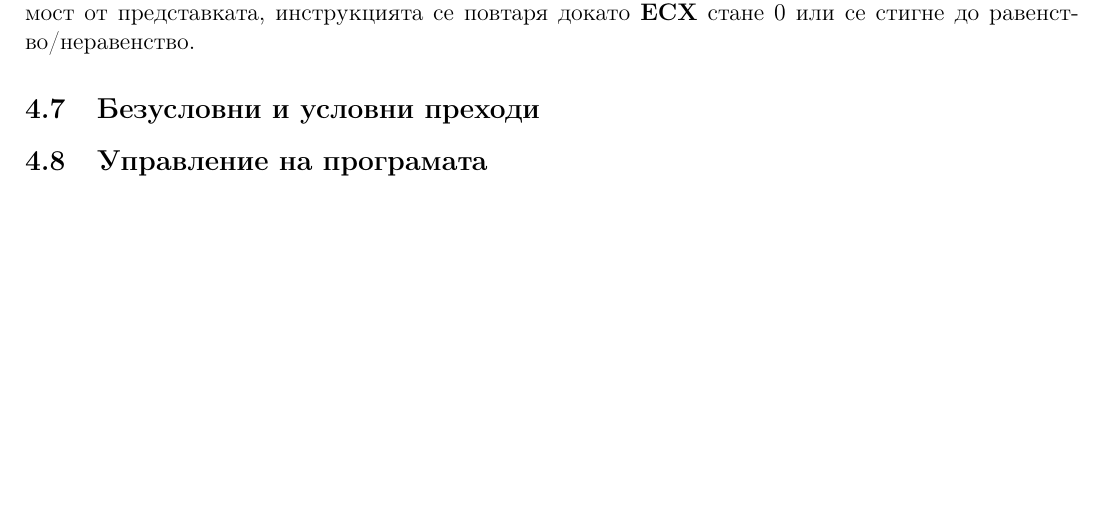
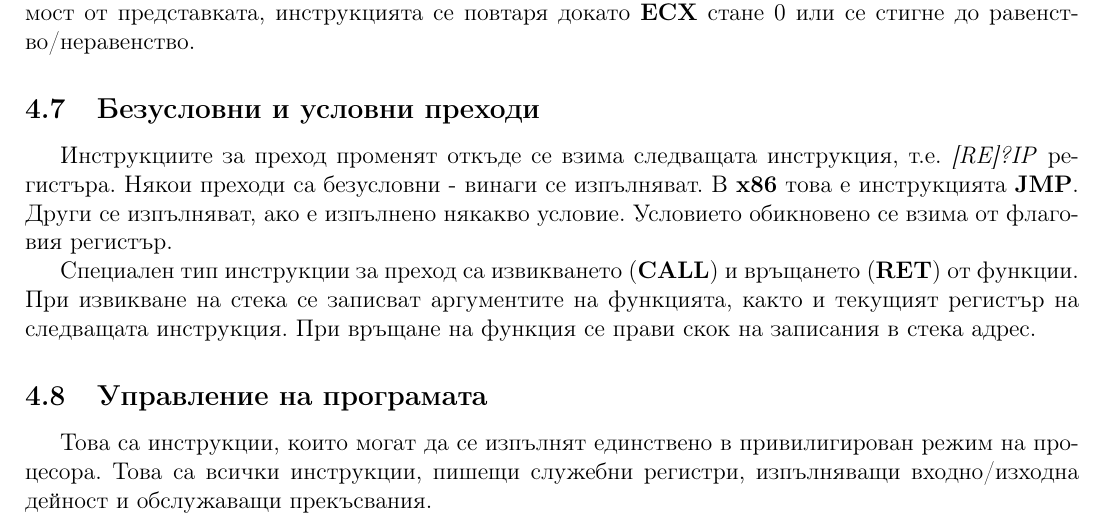
Before and after one commit to kosyonikolov/FinalStupidty2021, a LaTeX document (5/computer_architecture.tex): part of page 8 of 8, cut so that both start at the same text, the shorter picture padded with empty space. Compiled offline with pdfLaTeX.

Commit message:
add transition and priviliged instructions

```diff
--- a/5/computer_architecture.tex
+++ b/5/computer_architecture.tex
@@ -276,6 +276,18 @@ REX префикса се използва в 64 битов режим на ра
 до равенство/неравенство.
 
 \subsection{Безусловни и условни преходи}
+Инструкциите за преход променят откъде се взима следващата инструкция, т.е. \textit{[RE]?IP} регистъра.
+Някои преходи са безусловни - винаги се изпълняват. В \textbf{x86} това е инструкцията \textbf{JMP}.
+Други се изпълняват, ако е изпълнено някакво условие. Условието обикновено се взима от флаговия регистър.
+
+Специален тип инструкции за преход са извикването (\textbf{CALL}) и връщането (\textbf{RET}) от функции.
+При извикване на стека се записват аргументите на функцията, както и текущият регистър на следващата инструкция.
+При връщане на функция се прави скок на записания в стека адрес.
+
 \subsection{Управление на програмата}
+Това са инструкции, които могат да се изпълнят единствено в привилигирован режим на процесора.
+Това са всички инструкции, пишещи служебни регистри, изпълняващи входно/изходна дейност и
+обслужаващи прекъсвания.
+
 
 \end{document}
```
